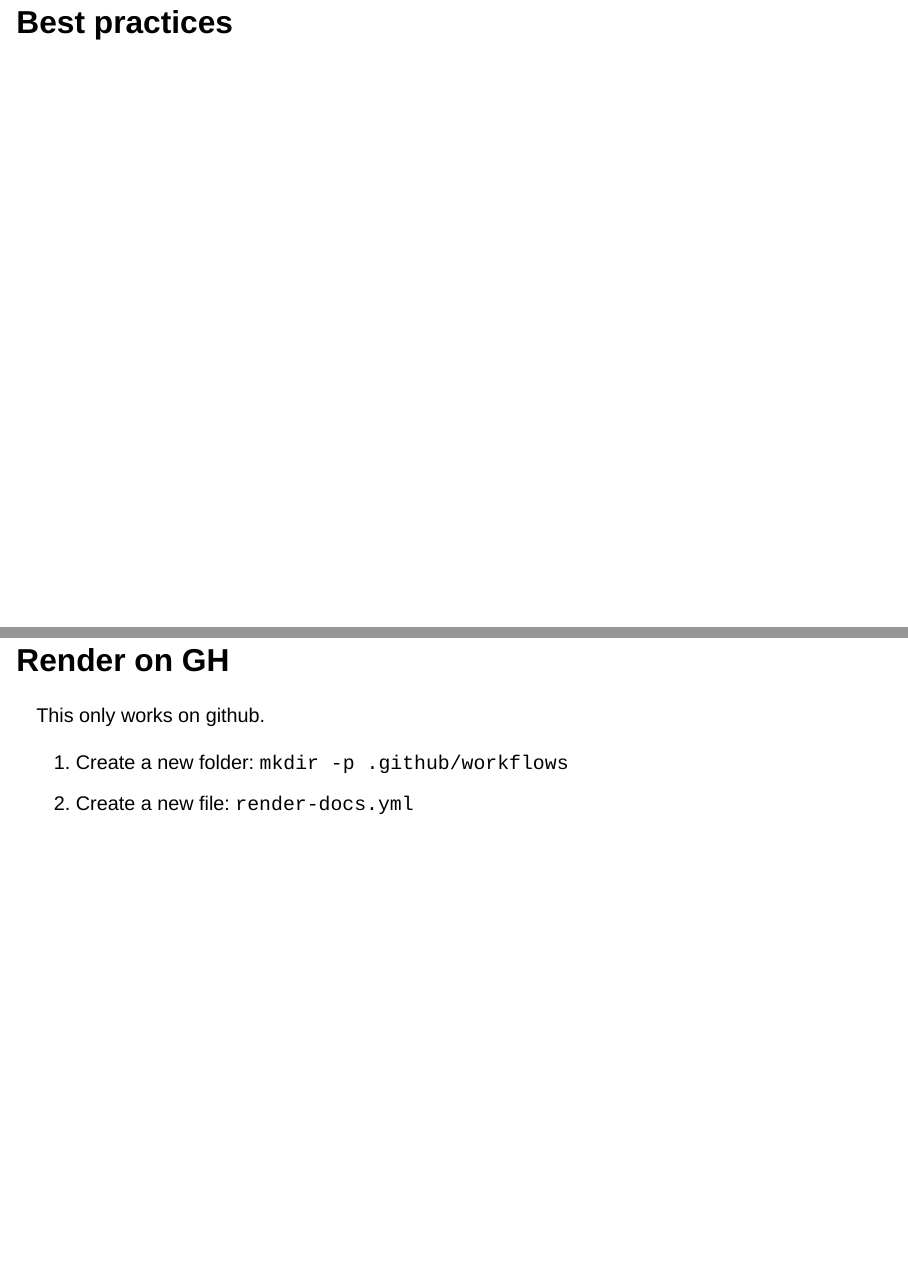
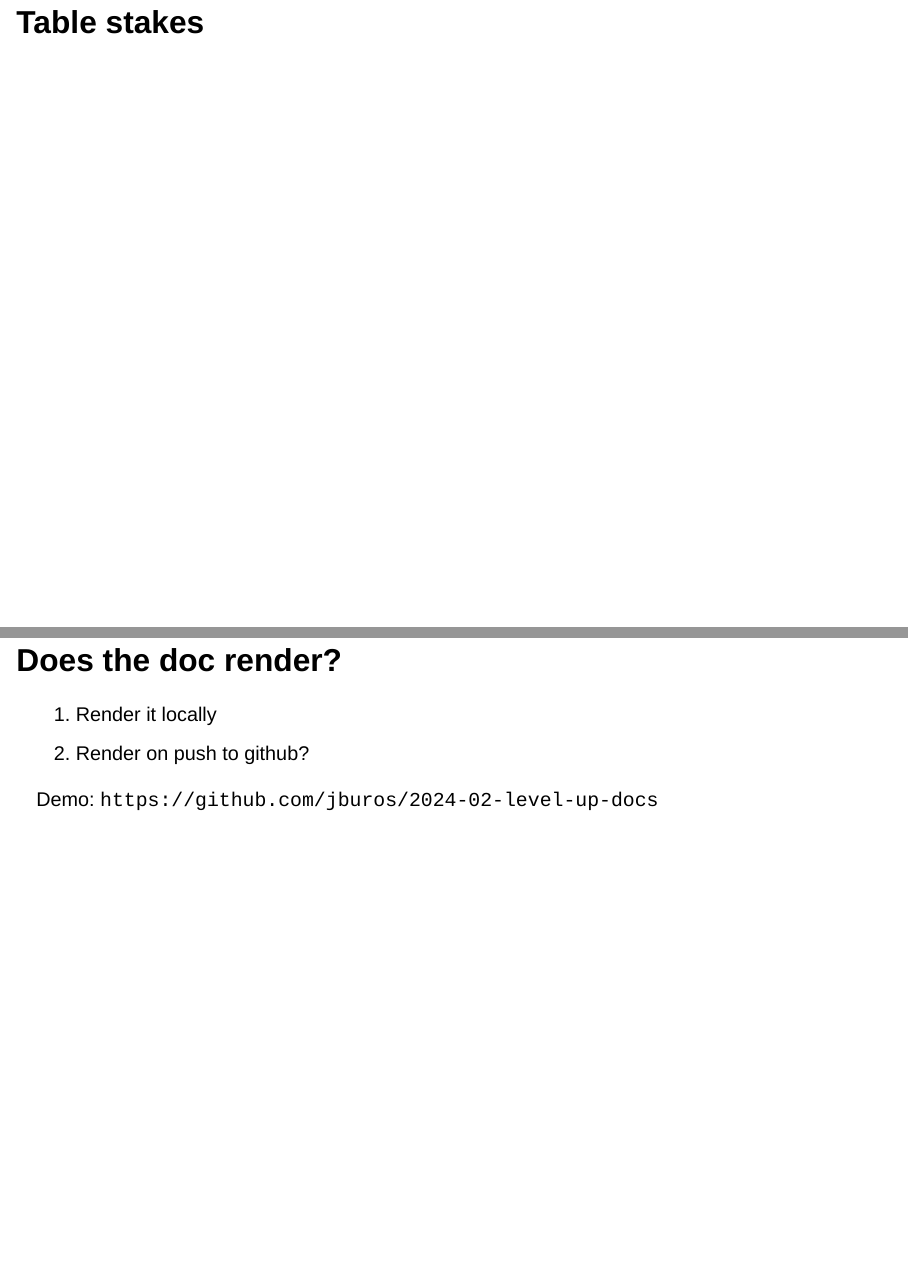
Before and after one commit to jburos/2024-02-level-up-docs, a Quarto document (slides.qmd): pages 8 and 9 of 10, joined at a grey line. Rendered offline with R 4.5, knitr and Pandoc in place of Quarto, with nearby package versions; drawn as Slidy slides in place of the format the file asks for.

Commit message:
fix link

```diff
--- a/.github/workflows/render-docs.yml
+++ b/.github/workflows/render-docs.yml
@@ -3,7 +3,7 @@ on:
     branches:
       - main
 
-name: Render and Publish
+name: Render Docs
 
 jobs:
   build-deploy:
@@ -30,6 +30,3 @@ jobs:
 
       - name: Render Quarto Project
         uses: quarto-dev/quarto-actions/render@v2
-        with:
-          to: html # If set, it will be equivalent to `quarto render --to html`
-          path: source-folder # By default, the current working dir is used i.e `quarto render .`
--- a/slides.qmd
+++ b/slides.qmd
@@ -46,13 +46,13 @@ How many of you routinely:
 2. Eye candy
 3. Other
 
-# Best practices
+# Table stakes
 
-## Render on GH
+## Does the doc render?
 
-This only works on github.
+1. Render it locally
+2. Render on push to github?
 
-1. Create a new folder: `mkdir -p .github/workflows`
-2. Create a new file: `render-docs.yml`
+Demo: `https://github.com/jburos/2024-02-level-up-docs`
 
 ## Try it
```
Also changed, not shown: slides.html, slides.qmd (2 more changed lines).
